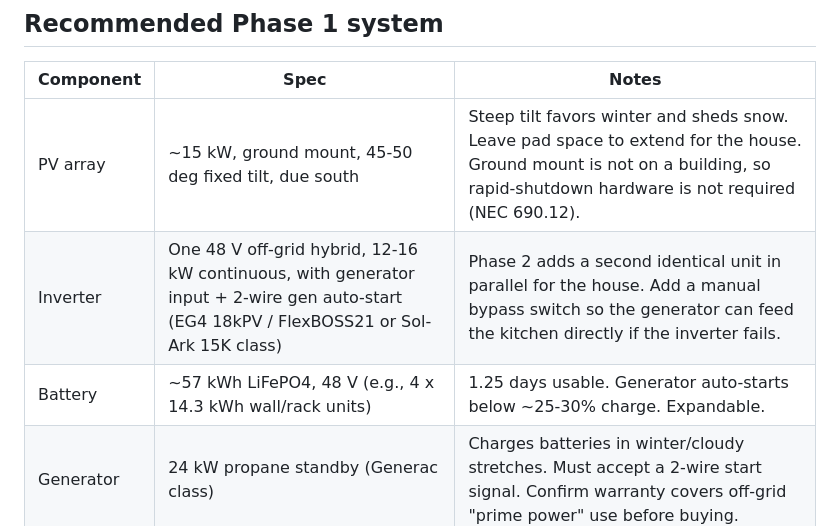
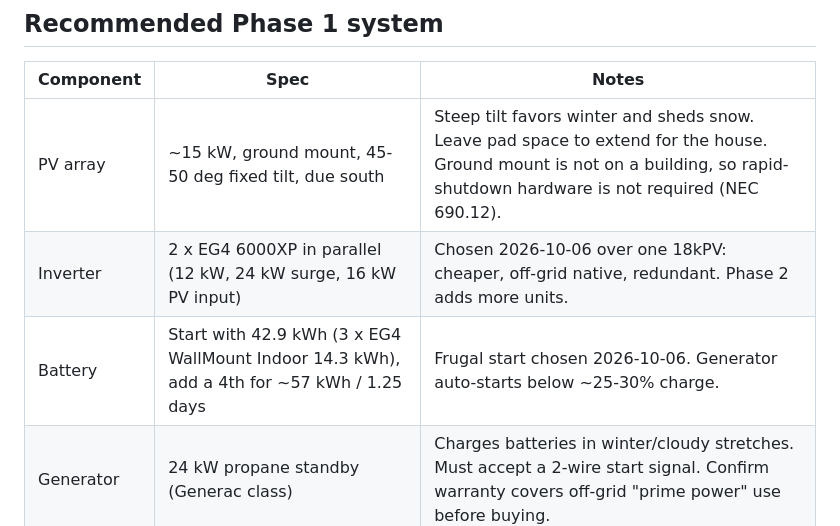
Before and after one commit to payindaman-wq/Chef-Nick-Solar-Project, a Markdown page: docs/04-load-calc-and-sizing.md, the part around the change. Drawn GitHub-style.

Commit message:
Align sizing doc with chosen EG4 equipment
Co-Authored-By: Claude Opus 5.5 <noreply@anthropic.com>

```diff
--- a/docs/04-load-calc-and-sizing.md
+++ b/docs/04-load-calc-and-sizing.md
@@ -32,8 +32,8 @@ well being drilled, ground mount acceptable.
 | Component | Spec | Notes |
 |---|---|---|
 | PV array | ~15 kW, ground mount, 45-50 deg fixed tilt, due south | Steep tilt favors winter and sheds snow. Leave pad space to extend for the house. Ground mount is not on a building, so rapid-shutdown hardware is not required (NEC 690.12). |
-| Inverter | One 48 V off-grid hybrid, 12-16 kW continuous, with generator input + 2-wire gen auto-start (EG4 18kPV / FlexBOSS21 or Sol-Ark 15K class) | Phase 2 adds a second identical unit in parallel for the house. Add a manual bypass switch so the generator can feed the kitchen directly if the inverter fails. |
-| Battery | ~57 kWh LiFePO4, 48 V (e.g., 4 x 14.3 kWh wall/rack units) | 1.25 days usable. Generator auto-starts below ~25-30% charge. Expandable. |
+| Inverter | 2 x EG4 6000XP in parallel (12 kW, 24 kW surge, 16 kW PV input) | Chosen 2026-10-06 over one 18kPV: cheaper, off-grid native, redundant. Phase 2 adds more units. |
+| Battery | Start with 42.9 kWh (3 x EG4 WallMount Indoor 14.3 kWh), add a 4th for ~57 kWh / 1.25 days | Frugal start chosen 2026-10-06. Generator auto-starts below ~25-30% charge. |
 | Generator | 24 kW propane standby (Generac class) | Charges batteries in winter/cloudy stretches. Must accept a 2-wire start signal. Confirm warranty covers off-grid "prime power" use before buying. |
 | Power shed | ~8x10 insulated shed between the kitchen and future house site, small heater to keep batteries above 32 F | Keeps batteries, heat and noise out of the kitchen; becomes the hub for the house in Phase 2. Generator on a pad next to it. |
 | Well pump | Soft-start / variable-speed pump (Grundfos SQ type) + pressure tank | Cuts the ~7.5 kW start-up surge to ~2-3 kW, so the inverter doesn't need extra surge headroom. |
```
